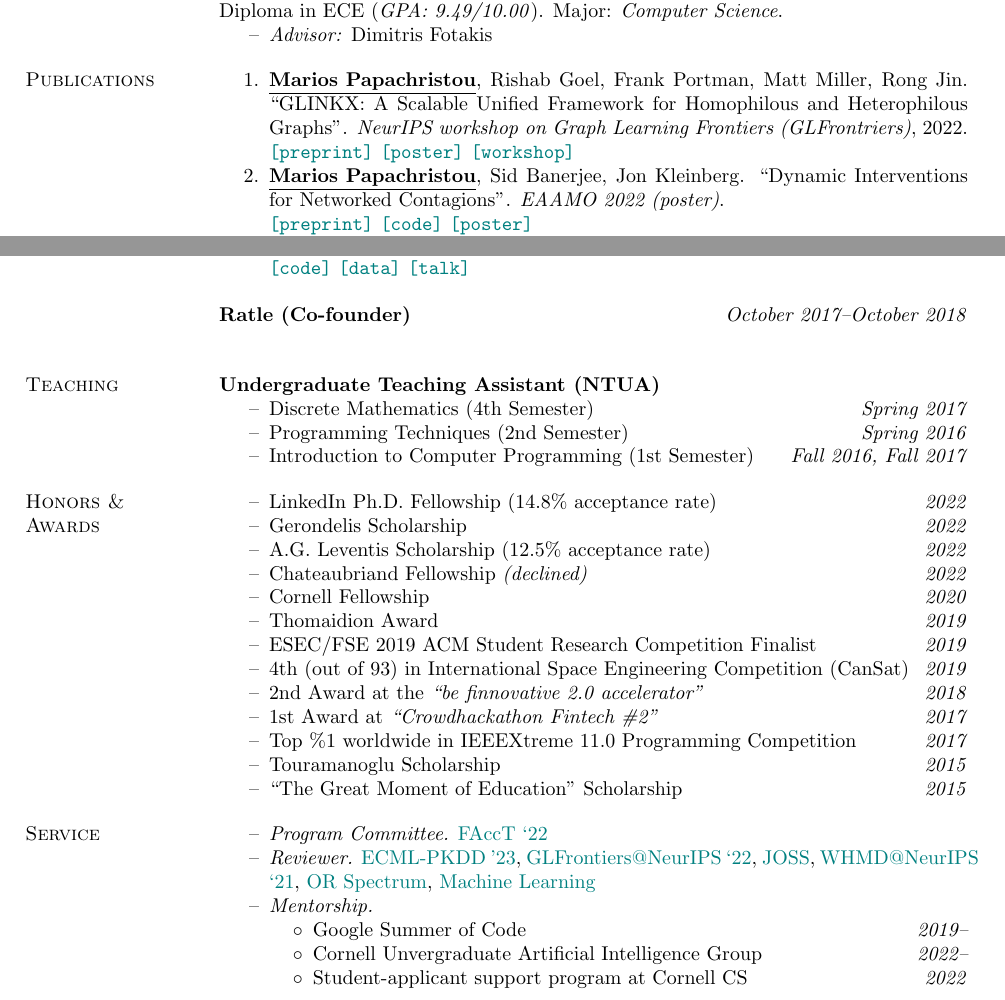
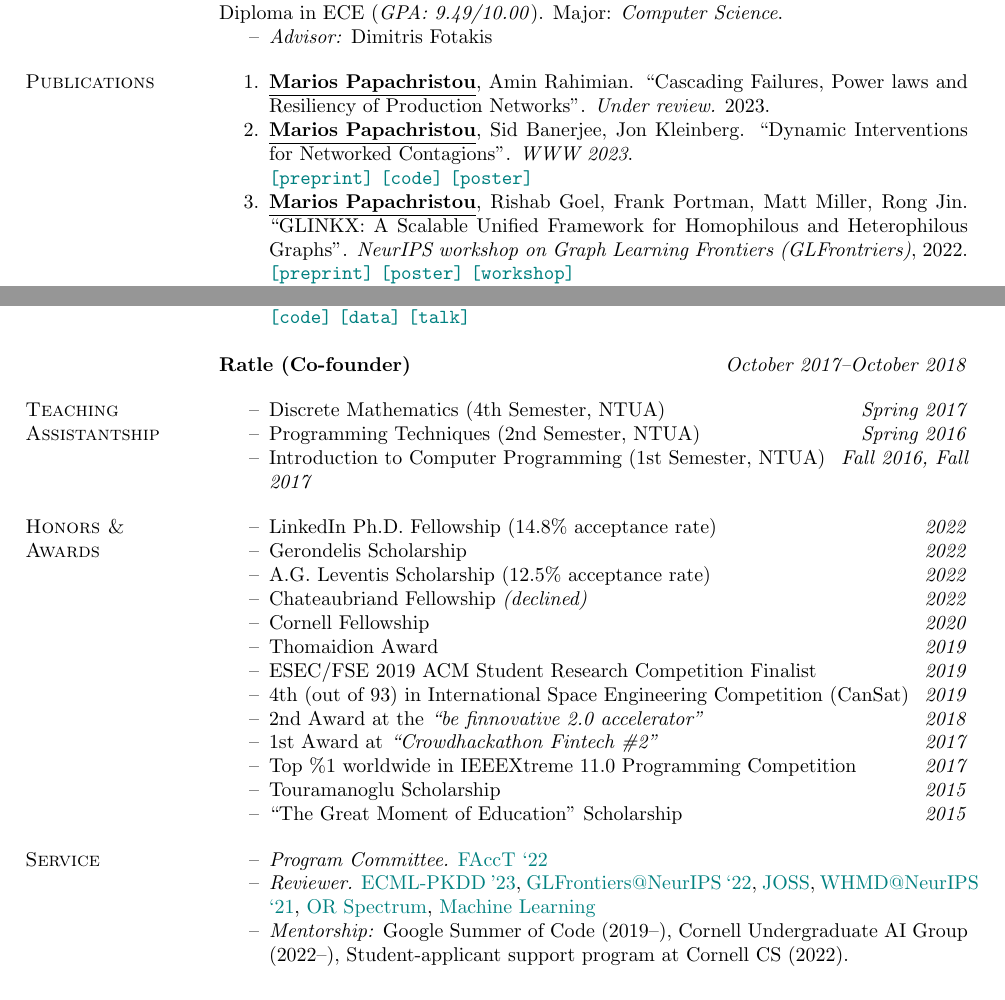
Before and after one commit to papachristoumarios/papachristoumarios.github.io, a LaTeX CV (cv/cv.tex): two parts of pages 1 and 2 of 2, joined at a grey line, cut so that both start at the same text. Compiled offline with pdfLaTeX.

Commit message:
Update CV

```diff
--- a/cv/cv.tex
+++ b/cv/cv.tex
@@ -76,10 +76,13 @@ Diploma in ECE (\emph{GPA: 9.49/10.00}). Major: \emph{Computer Science}.
 % See \href{https://scholar.google.gr/citations?user=T12JO3MAAAAJ&hl=en}{Google Scholar} for the full list. \medskip
 
 \begin{compactenum}
+   \item \authorme, Amin Rahimian. ``Cascading Failures, Power laws and Resiliency of Production Networks''. \emph{Under review.} 2023.
+
+   \item \authorme, Sid Banerjee, Jon Kleinberg. ``Dynamic Interventions for Networked Contagions''. \emph{WWW 2023}. \\
+		\preprint{https://arxiv.org/abs/2205.13394} \code{https://github.com/papachristoumarios/dynamic-clearing} \poster{https://drive.google.com/file/d/1l0TCsoZNo3NoOOHsPSh1ofctXD4ivFir/view?usp=sharing}
+
    \item \authorme, Rishab Goel, Frank Portman, Matt Miller, Rong Jin. ``GLINKX: A Scalable Unified Framework for Homophilous and Heterophilous Graphs''. \emph{NeurIPS workshop on Graph Learning Frontiers (GLFrontriers)}, 2022. \\ \preprint{https://arxiv.org/abs/2211.00550} \poster{https://drive.google.com/file/d/14LwkvoH7sUe6qGvINGqTuMSHid16J3Av/view?usp=share_link} \workshop{https://openreview.net/forum?id=GlViaJSwnlK}
 
-   \item \authorme, Sid Banerjee, Jon Kleinberg. ``Dynamic Interventions for Networked Contagions''. \emph{EAAMO 2022 (poster)}. \\
-		\preprint{https://arxiv.org/abs/2205.13394} \code{https://github.com/papachristoumarios/dynamic-clearing} \poster{https://drive.google.com/file/d/1l0TCsoZNo3NoOOHsPSh1ofctXD4ivFir/view?usp=sharing}
    \item \authorme, Jon Kleinberg. ``Core-periphery Models for Hypergraphs''. \emph{KDD 2022.} \\
    \paper{https://arxiv.org/abs/2206.00783} \code{https://doi.org/10.5281/zenodo.5965849} \data{https://doi.org/10.5281/zenodo.5943043} \slides{https://drive.google.com/file/d/1k9pjPaeDtg7jhUivjlEmyunimcUb-DxL/view?usp=sharing} \poster{https://drive.google.com/file/d/1RJ3C7KKhTemfj5OBAiEXUHMVp-TJhTDs/view?usp=sharing}
    \item  \authorme, Jon Kleinberg. ``Allocating Stimulus Checks in Times of Crisis''. \emph{WWW 2022.} \\\preprint{https://arxiv.org/abs/2106.07560} \code{https://github.com/papachristoumarios/financial-contagion} \paper{https://doi.org/10.1145/3485447.3512047} \talk{https://youtu.be/WUmPBztK8Mo} \slides{https://drive.google.com/file/d/1v4v4jPOTzFtP8a5dhAFLoIjZSRDxAjBz/view?usp=sharing}
@@ -138,14 +141,15 @@ Diploma in ECE (\emph{GPA: 9.49/10.00}). Major: \emph{Computer Science}.
 \item[--] \emph{Project: 3gm}. Automated codification of Greek Legislation. \\ \code{https://github.com/eellak/gsoc2018-3gm} \data{https://archive.org/details/greekgovernmentgazette} \talk{https://www.youtube.com/watch?v=_UIGsy85Ehw}
 \end{compactitem}
 
-\field{Ratle (Co-founder)} {\emph{October 2017--October 2018}}
+\textbf{Ratle (Co-founder)} \hfill {\emph{October 2017--October 2018}}
 
-\section{Teaching}
-\textbf{Undergraduate Teaching Assistant (NTUA)}
+\section{Teaching \\ Assistantship}
+
 \begin{compactitem}
-    \item[--] Discrete Mathematics (4th Semester) \hfill \emph{Spring 2017}
-    \item[--] Programming Techniques (2nd Semester) \hfill \emph{Spring 2016}
-    \item[--] Introduction to Computer Programming (1st Semester) \hfill \emph{Fall 2016, Fall 2017}
+%	\item[--] The Structure of Information Networks (PhD-level, Cornell) \hfill \emph{Spring 2023}
+    \item[--] Discrete Mathematics (4th Semester, NTUA) \hfill \emph{Spring 2017}
+    \item[--] Programming Techniques (2nd Semester, NTUA) \hfill \emph{Spring 2016}
+    \item[--] Introduction to Computer Programming (1st Semester, NTUA) \hfill \emph{Fall 2016, Fall 2017}
 \end{compactitem}
 
 
@@ -173,11 +177,7 @@ Diploma in ECE (\emph{GPA: 9.49/10.00}). Major: \emph{Computer Science}.
 
 \item [--] \emph{Program Committee.} \href{https://facctconference.org/2022}{FAccT `22}
 \item [--] \emph{Reviewer.} \href{https://2023.ecmlpkdd.org/}{ECML-PKDD '23}, \href{https://glfrontiers.github.io/overview/}{GLFrontiers@NeurIPS `22}, \href{https://joss.theoj.org/}{JOSS}, \href{https://sites.google.com/view/whmd2021}{WHMD@NeurIPS `21},  \href{https://www.springer.com/journal/291?gclid=Cj0KCQiAr5iQBhCsARIsAPcwROPwkZ2Nw4Ubg7i91Y2hITU4OE4lzk_56F09IS09b5wh-sMhuqgft0YaAgATEALw_wcB}{OR Spectrum}, \href{https://www.springer.com/journal/10994/}{Machine Learning}
-\item [--] \emph{Mentorship.}
-\begin{compactitem}
-	\item[$\circ$] Google Summer of Code \hfill \emph{2019--}
-	\item[$\circ$] Cornell Unvergraduate Artificial Intelligence Group \hfill \emph{2022--}
-	\item[$\circ$] Student-applicant support program at Cornell CS \hfill \emph{2022}
+\item [--] \emph{Mentorship:} Google Summer of Code (2019--), Cornell Undergraduate AI Group (2022--), Student-applicant support program at Cornell CS (2022).
 \end{compactitem}
 
 \end{compactitem}
```
Also changed, not shown: cv/pubs.bib (+2 -2 lines), cv/cv.pdf.
